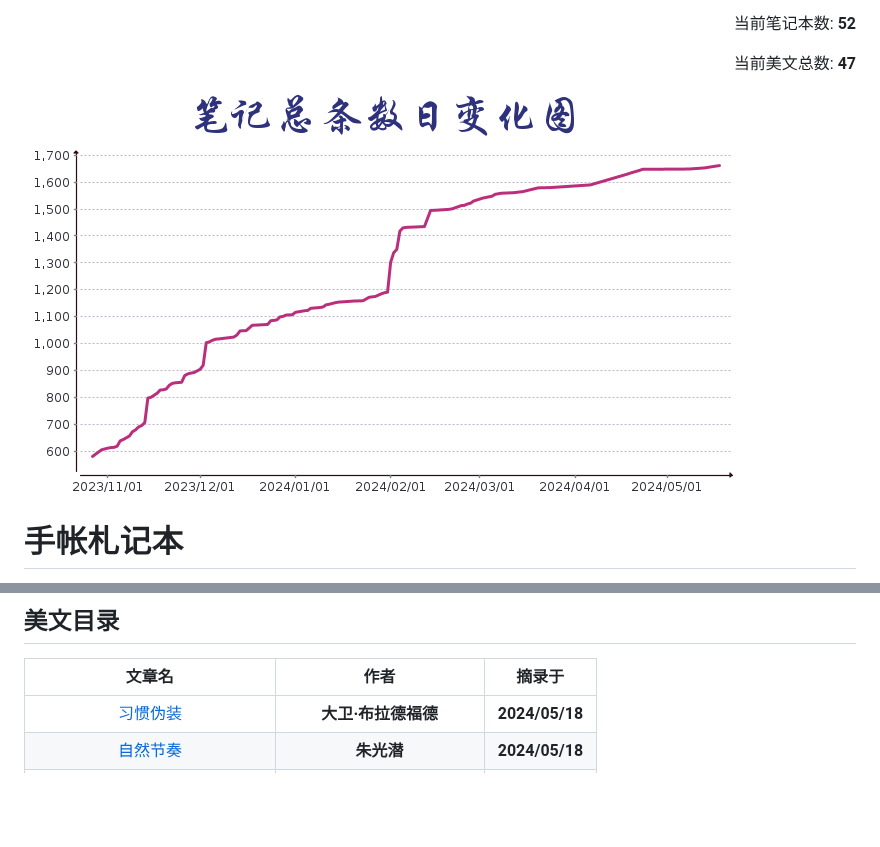
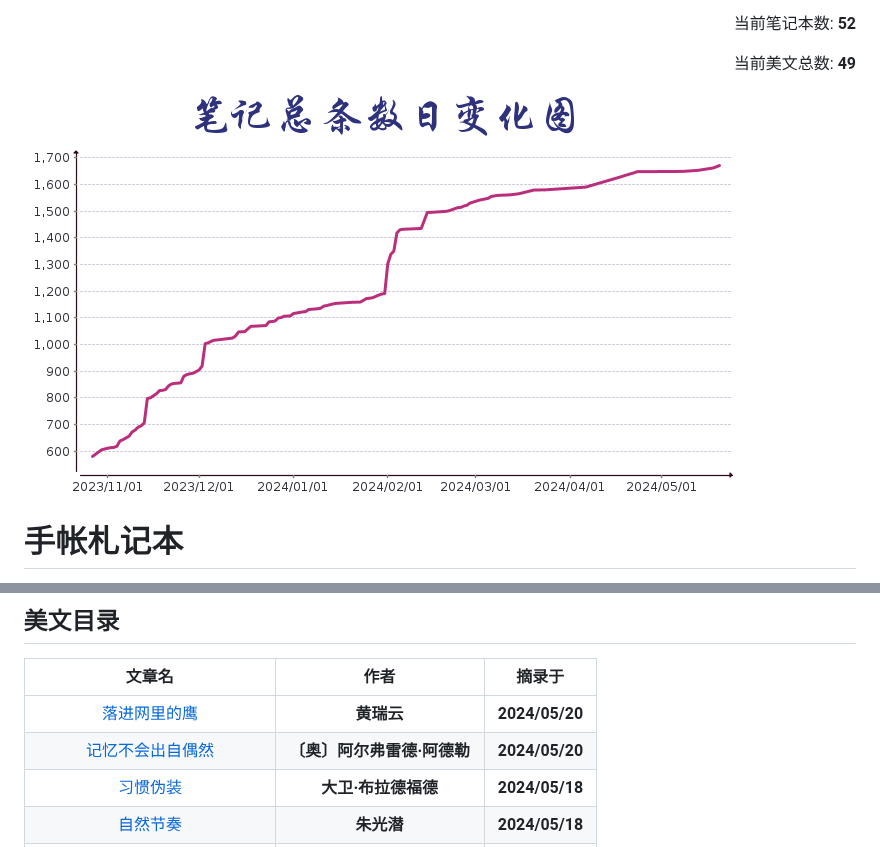
Before and after one commit to teleostnacl/Notepad, a Markdown page: README.md, 2 parts joined by grey strips. Rendered like a GitHub page; pictures changed too: DailyNoteSum.png; blank space fills up the shorter version.

Commit message:
Auto Update README.md

```diff
--- a/README.md
+++ b/README.md
@@ -3,5 +3,5 @@
 <p align="right">当前笔记本数: <b>52</b></p>
-<p align="right">当前美文总数: <b>47</b></p>
+<p align="right">当前美文总数: <b>49</b></p>
 
 ![笔记数日变化曲线图](DailyNoteSum.png)
 # 手帐札记本
@@ -108,6 +108,8 @@
 ## 美文目录
 | 文章名 | 作者 | 摘录于 |
 | :---: | :---: | :---: |
+| [落进网里的鹰](美文摘录/落进网里的鹰.md) | **黄瑞云** | **2024/05/20** |
+| [记忆不会出自偶然](美文摘录/记忆不会出自偶然.md) | **〔奥〕阿尔弗雷德·阿德勒** | **2024/05/20** |
 | [习惯伪装](美文摘录/习惯伪装.md) | **大卫·布拉德福德** | **2024/05/18** |
 | [自然节奏](美文摘录/自然节奏.md) | **朱光潜** | **2024/05/18** |
 | [自救](美文摘录/自救.md) | **刘墉** | **2024/05/13** |
```
Also changed, not shown: other parts of README.md (+18 -18 lines), 1 other file.
